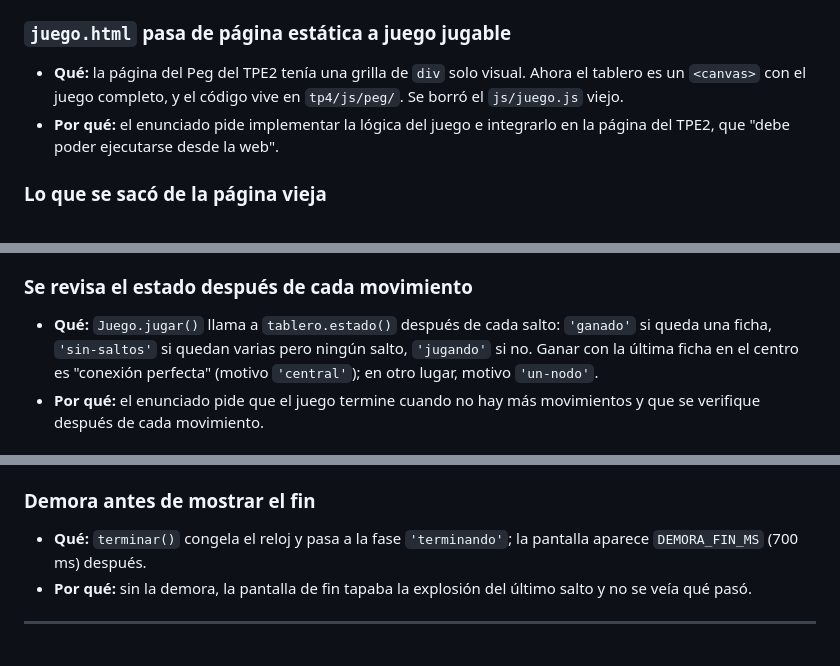
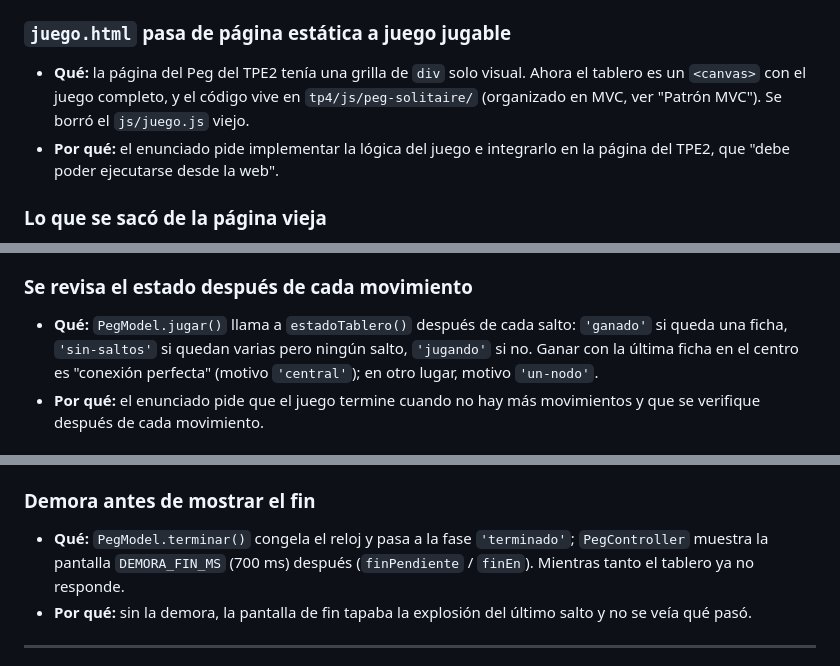
Before and after one commit to AgusMuzi79/warden_games, a Markdown page: tp4/DECISIONES.md, 3 parts joined by grey strips. Rendered like a GitHub page.

```diff
--- a/tp4/DECISIONES.md
+++ b/tp4/DECISIONES.md
@@ -22,7 +22,8 @@ Cada decisión: **qué** hicimos, **por qué**, y qué **alternativa** descartam
 ### `juego.html` pasa de página estática a juego jugable
 - **Qué:** la página del Peg del TPE2 tenía una grilla de `div` solo visual. Ahora
   el tablero es un `<canvas>` con el juego completo, y el código vive en
-  `tp4/js/peg/`. Se borró el `js/juego.js` viejo.
+  `tp4/js/peg-solitaire/` (organizado en MVC, ver "Patrón MVC"). Se borró el
+  `js/juego.js` viejo.
 - **Por qué:** el enunciado pide implementar la lógica del juego e integrarlo en
   la página del TPE2, que "debe poder ejecutarse desde la web".
 
@@ -247,7 +293,7 @@ Cada decisión: **qué** hicimos, **por qué**, y qué **alternativa** descartam
   si se olvida en un lugar muestra un número equivocado.
 
 ### Se revisa el estado después de cada movimiento
-- **Qué:** `Juego.jugar()` llama a `tablero.estado()` después de cada salto:
+- **Qué:** `PegModel.jugar()` llama a `estadoTablero()` después de cada salto:
   `'ganado'` si queda una ficha, `'sin-saltos'` si quedan varias pero ningún
   salto, `'jugando'` si no. Ganar con la última ficha en el centro es "conexión
   perfecta" (motivo `'central'`); en otro lugar, motivo `'un-nodo'`.
@@ -464,8 +512,9 @@ Cada decisión: **qué** hicimos, **por qué**, y qué **alternativa** descartam
   taparlo (`alturaTituloVictoria()`).
 
 ### Demora antes de mostrar el fin
-- **Qué:** `terminar()` congela el reloj y pasa a la fase `'terminando'`; la
-  pantalla aparece `DEMORA_FIN_MS` (700 ms) después.
+- **Qué:** `PegModel.terminar()` congela el reloj y pasa a la fase `'terminado'`;
+  `PegController` muestra la pantalla `DEMORA_FIN_MS` (700 ms) después
+  (`finPendiente` / `finEn`). Mientras tanto el tablero ya no responde.
 - **Por qué:** sin la demora, la pantalla de fin tapaba la explosión del último
   salto y no se veía qué pasó.
 
```
Also changed, not shown: other parts of tp4/DECISIONES.md (+117 -70 lines).
